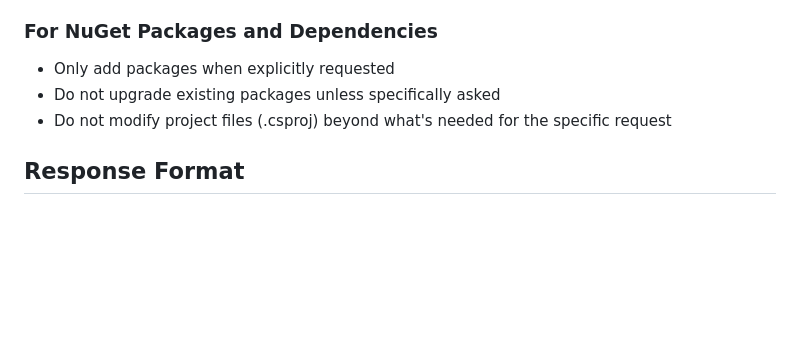
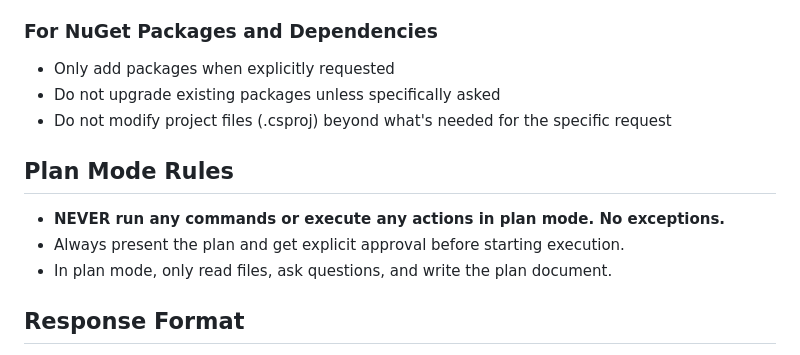
Before and after one commit to juancamilor/AIPersonalAssistant, a Markdown page: .github/copilot-instructions.md, the part around the change. GitHub-like rendering; blank space fills up the shorter version.

Commit message:
docs: add plan mode rule to copilot instructions
Never run commands in plan mode. No exceptions.

Co-authored-by: Copilot <223556219+Copilot@users.noreply.github.com>

```diff
--- a/.github/copilot-instructions.md
+++ b/.github/copilot-instructions.md
@@ -72,6 +72,12 @@
 * Do not upgrade existing packages unless specifically asked
 * Do not modify project files (.csproj) beyond what's needed for the specific request
 
+## Plan Mode Rules
+
+* **NEVER run any commands or execute any actions in plan mode. No exceptions.**
+* Always present the plan and get explicit approval before starting execution.
+* In plan mode, only read files, ask questions, and write the plan document.
+
 ## Response Format
 
 * Implement the request directly using available tools
```
